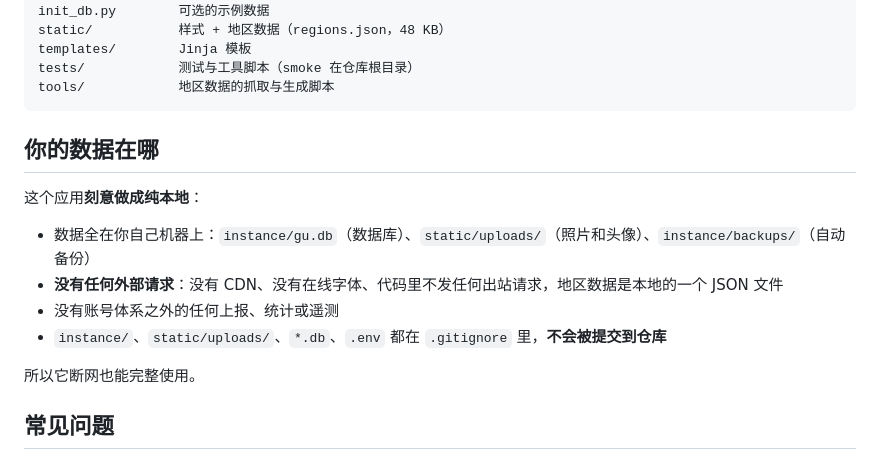
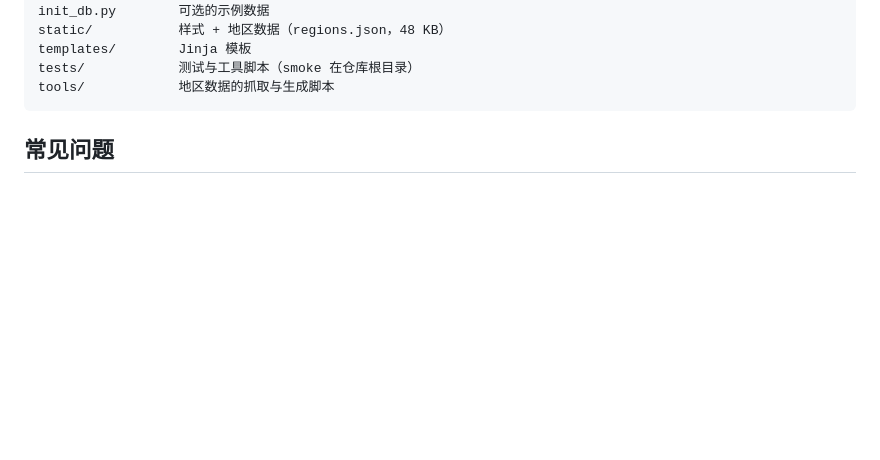
Before and after one commit to qiuqiuqiu-dot/gu-collection, a Markdown page: README.md, the part around the change. Drawn GitHub-style; blank space fills up the shorter version.

Commit message:
Delete data storage and offline usage details
Removed section about data storage and offline usage.

````diff
--- a/README.md
+++ b/README.md
@@ -140,16 +140,6 @@ tests/            测试与工具脚本（smoke 在仓库根目录）
 tools/            地区数据的抓取与生成脚本
 ```
 
-## 你的数据在哪
-
-这个应用**刻意做成纯本地**：
-
-- 数据全在你自己机器上：`instance/gu.db`（数据库）、`static/uploads/`（照片和头像）、`instance/backups/`（自动备份）
-- **没有任何外部请求**：没有 CDN、没有在线字体、代码里不发任何出站请求，地区数据是本地的一个 JSON 文件
-- 没有账号体系之外的任何上报、统计或遥测
-- `instance/`、`static/uploads/`、`*.db`、`.env` 都在 `.gitignore` 里，**不会被提交到仓库**
-
-所以它断网也能完整使用。
 
 ## 常见问题
 
````
